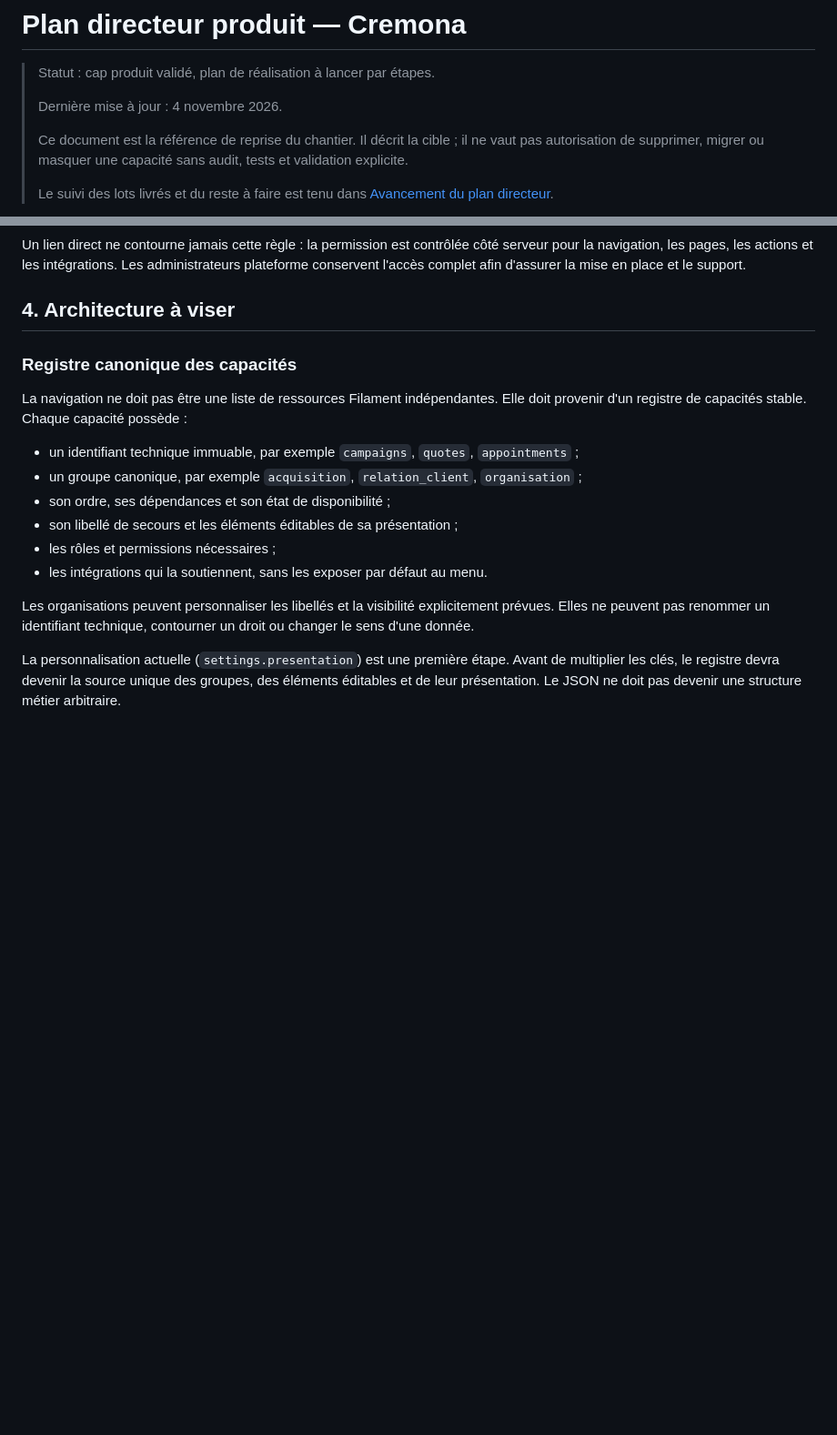
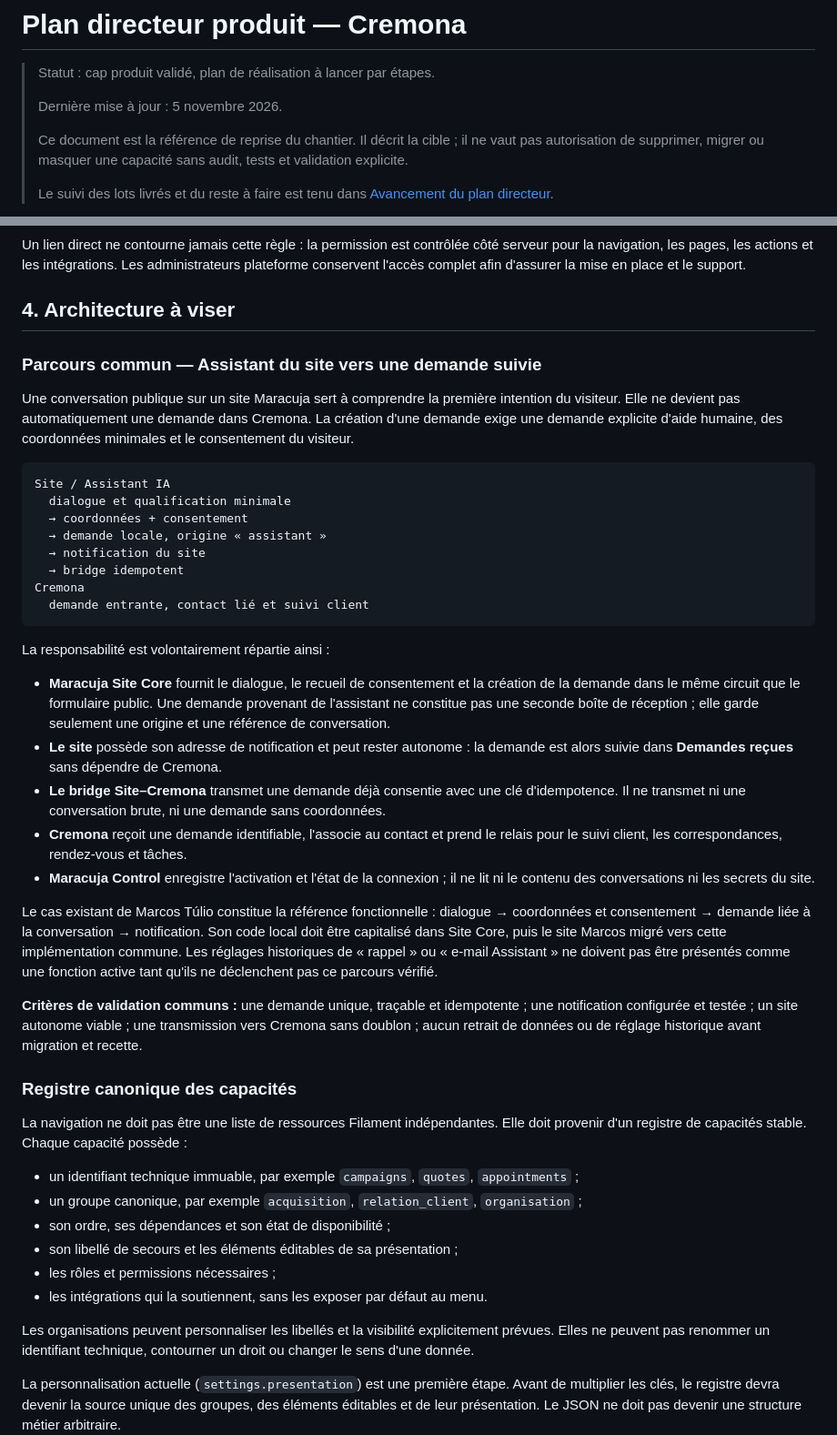
Before and after one commit to lamusiquedemars/cremona, a Markdown page: docs/plan-directeur-produit-cremona.md, 2 parts joined by grey strips. Shown at 91% size. Drawn GitHub-style; blank space fills up the shorter version.

Commit message:
docs: define site assistant inquiry target

````diff
--- a/docs/plan-directeur-produit-cremona.md
+++ b/docs/plan-directeur-produit-cremona.md
@@ -2,7 +2,7 @@
 
 > Statut : cap produit validé, plan de réalisation à lancer par étapes.
 >
-> Dernière mise à jour : 4 novembre 2026.
+> Dernière mise à jour : 5 novembre 2026.
 >
 > Ce document est la référence de reprise du chantier. Il décrit la cible ; il ne vaut pas autorisation de supprimer, migrer ou masquer une capacité sans audit, tests et validation explicite.
 >
@@ -175,6 +175,52 @@ Les administrateurs plateforme conservent l'accès complet afin d'assurer la
 mise en place et le support.
 
 ## 4. Architecture à viser
+
+### Parcours commun — Assistant du site vers une demande suivie
+
+Une conversation publique sur un site Maracuja sert à comprendre la première
+intention du visiteur. Elle ne devient pas automatiquement une demande dans
+Cremona. La création d'une demande exige une demande explicite d'aide humaine,
+des coordonnées minimales et le consentement du visiteur.
+
+```text
+Site / Assistant IA
+  dialogue et qualification minimale
+  → coordonnées + consentement
+  → demande locale, origine « assistant »
+  → notification du site
+  → bridge idempotent
+Cremona
+  demande entrante, contact lié et suivi client
+```
+
+La responsabilité est volontairement répartie ainsi :
+
+- **Maracuja Site Core** fournit le dialogue, le recueil de consentement et la
+  création de la demande dans le même circuit que le formulaire public. Une
+  demande provenant de l'assistant ne constitue pas une seconde boîte de
+  réception ; elle garde seulement une origine et une référence de conversation.
+- **Le site** possède son adresse de notification et peut rester autonome : la
+  demande est alors suivie dans **Demandes reçues** sans dépendre de Cremona.
+- **Le bridge Site–Cremona** transmet une demande déjà consentie avec une clé
+  d'idempotence. Il ne transmet ni une conversation brute, ni une demande sans
+  coordonnées.
+- **Cremona** reçoit une demande identifiable, l'associe au contact et prend le
+  relais pour le suivi client, les correspondances, rendez-vous et tâches.
+- **Maracuja Control** enregistre l'activation et l'état de la connexion ; il
+  ne lit ni le contenu des conversations ni les secrets du site.
+
+Le cas existant de Marcos Túlio constitue la référence fonctionnelle : dialogue
+→ coordonnées et consentement → demande liée à la conversation → notification.
+Son code local doit être capitalisé dans Site Core, puis le site Marcos migré
+vers cette implémentation commune. Les réglages historiques de « rappel » ou
+« e-mail Assistant » ne doivent pas être présentés comme une fonction active
+tant qu'ils ne déclenchent pas ce parcours vérifié.
+
+**Critères de validation communs :** une demande unique, traçable et
+idempotente ; une notification configurée et testée ; un site autonome viable ;
+une transmission vers Cremona sans doublon ; aucun retrait de données ou de
+réglage historique avant migration et recette.
 
 ### Registre canonique des capacités
 
````
